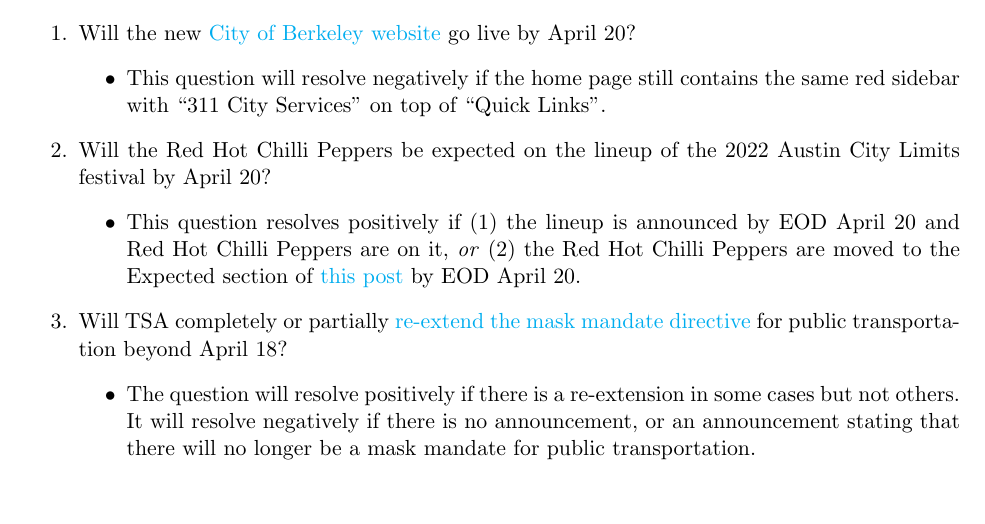
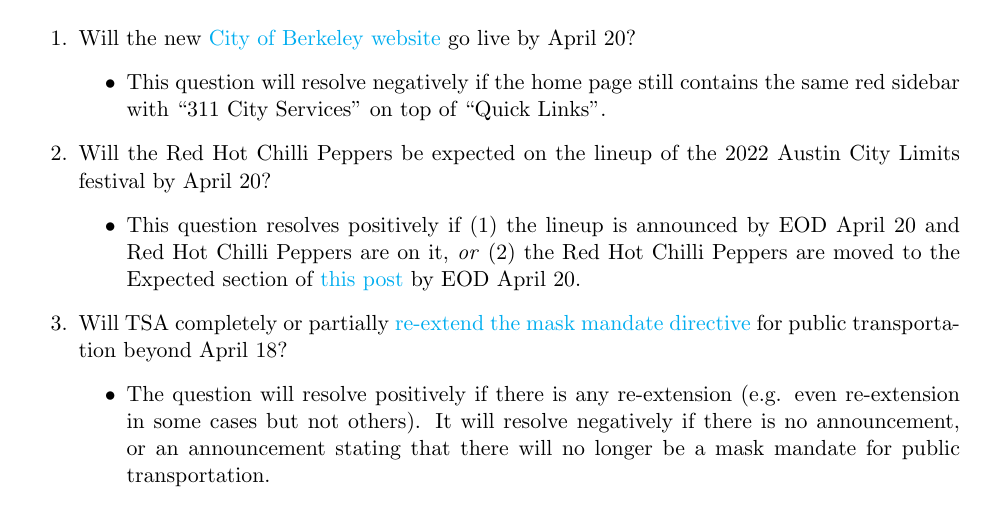
Before and after one commit to js-d/forecasting-class-sp23, a LaTeX problem sheet (hw/hw10/hw10.tex): part of page 1 of 2, cut so that both start at the same text. Compiled offline with pdfLaTeX.

Commit message:
updating hw10

```diff
--- a/hw/hw10/hw10.tex
+++ b/hw/hw10/hw10.tex
@@ -44,7 +44,7 @@
 	\end{itemize}
 	\item Will TSA completely or partially \href{https://www.tsa.gov/news/press/statements/2022/03/10/statement-regarding-face-mask-use-public-transportation}{re-extend the mask mandate directive} for public transportation beyond April 18?
 	\begin{itemize}
-		\item The question will resolve positively if there is a re-extension in some cases but not others. It will resolve negatively if there is no announcement, or an announcement stating that there will no longer be a mask mandate for public transportation.
+		\item The question will resolve positively if there is any re-extension (e.g. even re-extension in some cases but not others). It will resolve negatively if there is no announcement, or an announcement stating that there will no longer be a mask mandate for public transportation.
 	\end{itemize}
 \end{enumerate}
 
```
Also changed, not shown: hw/hw10/hw10.pdf.
